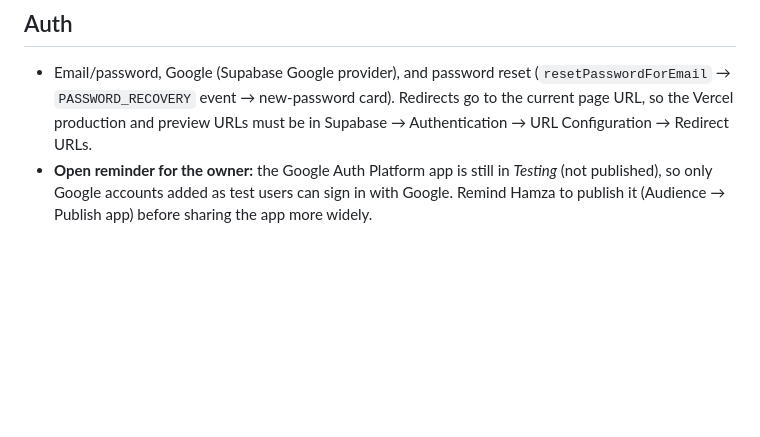
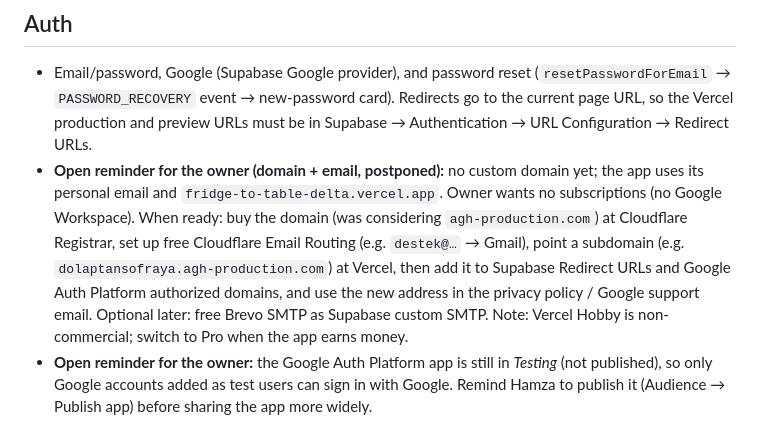
Before and after one commit to hamzayz0307/fridge-to-table, a Markdown page: CLAUDE.md, the part around the change. Drawn GitHub-style; blank space fills up the shorter version.

Commit message:
Note: postponed domain/email setup, remind owner later
Co-Authored-By: Claude Opus 5.5 <noreply@anthropic.com>
Claude-Session: https://claude.ai/code/session_01X4ucWXLq8a6f4rsBWFkzg3

```diff
--- a/CLAUDE.md
+++ b/CLAUDE.md
@@ -19,6 +19,7 @@ Pantry-based recipe and meal-planning web app. Owner: Hamza (works in Turkish
 
 ## Auth
 - Email/password, Google (Supabase Google provider), and password reset (`resetPasswordForEmail` → `PASSWORD_RECOVERY` event → new-password card). Redirects go to the current page URL, so the Vercel production and preview URLs must be in Supabase → Authentication → URL Configuration → Redirect URLs.
+- **Open reminder for the owner (domain + email, postponed):** no custom domain yet; the app uses its personal email and `fridge-to-table-delta.vercel.app`. Owner wants no subscriptions (no Google Workspace). When ready: buy the domain (was considering `agh-production.com`) at Cloudflare Registrar, set up free Cloudflare Email Routing (e.g. `destek@…` → Gmail), point a subdomain (e.g. `dolaptansofraya.agh-production.com`) at Vercel, then add it to Supabase Redirect URLs and Google Auth Platform authorized domains, and use the new address in the privacy policy / Google support email. Optional later: free Brevo SMTP as Supabase custom SMTP. Note: Vercel Hobby is non-commercial; switch to Pro when the app earns money.
 - **Open reminder for the owner:** the Google Auth Platform app is still in *Testing* (not published), so only Google accounts added as test users can sign in with Google. Remind Hamza to publish it (Audience → Publish app) before sharing the app more widely.
 
 ## Product decisions
```
